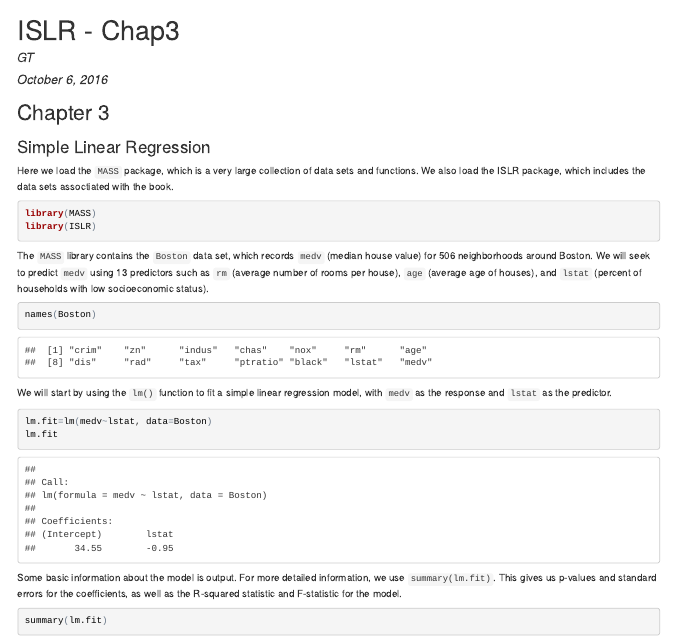
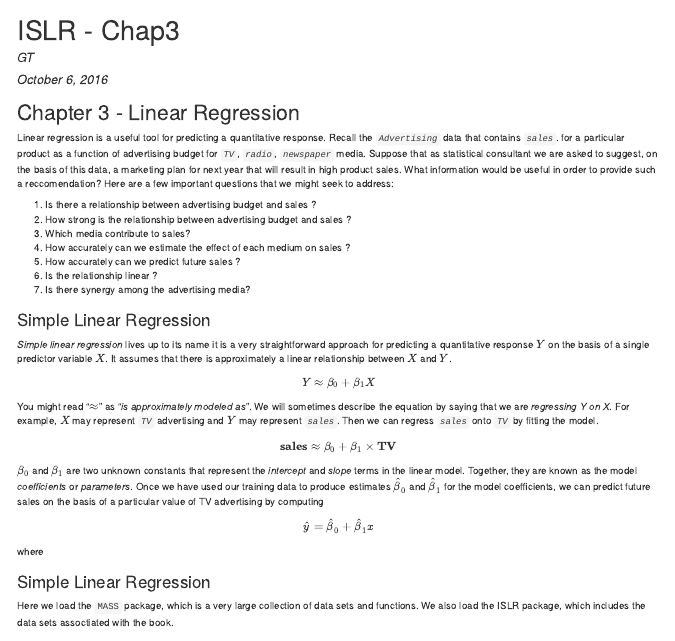
Before and after one commit to giovannit06/ISLR, an R Markdown document (ISLR_Chap3.Rmd): the page in a window 1100 px wide, from its top. The pictures show the output file ISLR_Chap3.html that the author committed with the source, opened offline.

Commit message:
continuing chap3

```diff
--- a/ISLR_Chap3.Rmd
+++ b/ISLR_Chap3.Rmd
@@ -6,7 +6,60 @@ output: html_document
 ---
 
 
-## Chapter 3
+## Chapter 3 - Linear Regression
+
+Linear regression is a useful tool for predicting a quantitative
+response. Recall the *`Advertising`* data that contains *`sales`*.
+for a particular product as a function of advertising budget for
+*`TV`*, *`radio`*, *`newspaper`* media. Suppose that as statistical
+consultant we are asked to suggest, on the basis of this data,
+a marketing plan for next year that will result in
+high product sales. What information would be useful in order
+to provide such a reccomendation? Here are a few important questions
+that we might seek to address:
+
+1. Is there a relationship between advertising budget and sales ?
+2. How strong is the relationship between advertising budget and
+   sales ?
+3. Which media contribute to sales?
+4. How accurately can we estimate the effect of each medium on sales ?
+5. How accurately can we predict future sales ?
+6. Is the relationship linear ?
+7. Is there synergy among the advertising media?
+
+
+### Simple Linear Regression
+
+_Simple linear regression_ lives up to its name it is a very
+straightforward approach for predicting a quantitative response
+$Y$ on the basis of a single predictor variable $X$. It assumes
+that there is approximately a linear relationship between $X$ and
+$Y$.
+
+$$Y\approx\beta_0+\beta_1X$$
+
+You might read "$\approx$" as "_is approximately modeled as_".
+We will sometimes describe the equation by saying that we are
+_regressing Y on X_. For example, $X$ may represent *`TV`*
+advertising and $Y$ may represent *`sales`*. Then we can regress
+*`sales`* onto *`TV`* by fitting the model.
+
+$$\textbf{sales}\approx\beta_0+\beta_1\times\textbf{TV}$$
+
+$\beta_0$ and $\beta_1$ are two unknown constants that represent
+the _intercept_ and _slope_ terms in the linear model. Together,
+they are known as the model _coefficients_ or _parameters_.
+Once we have used our training data to produce estimates $\hat{\beta}_0$
+and $\hat{\beta}_1$ for the model coefficients, we can predict
+future sales on the basis of a particular value of TV advertising
+by computing
+
+$$\hat{y}=\hat{\beta}_0+\hat{\beta}_1x$$
+
+where
+
+
+
 
 ### Simple Linear Regression
 
```
Also changed, not shown: ISLR_Chap3.html.
